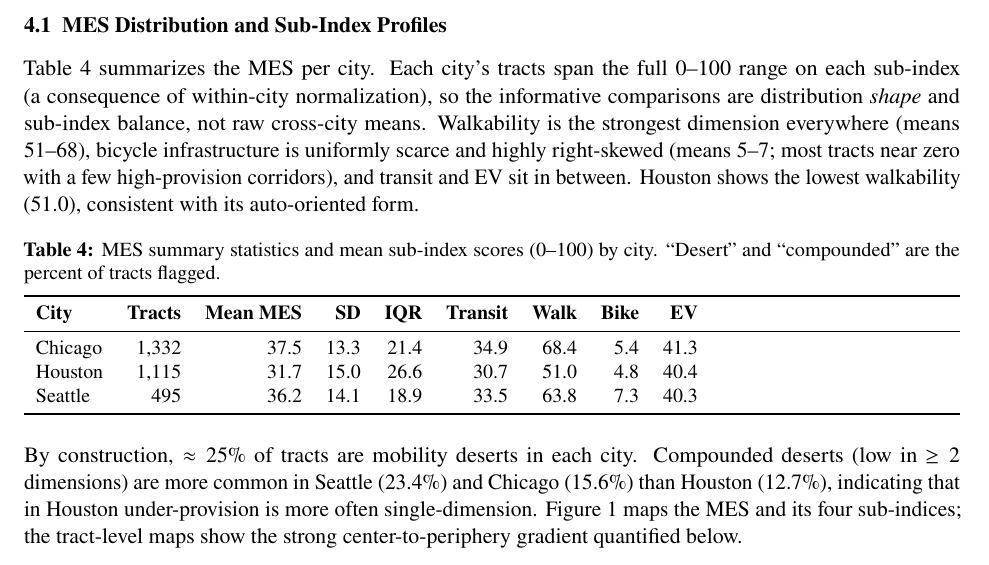
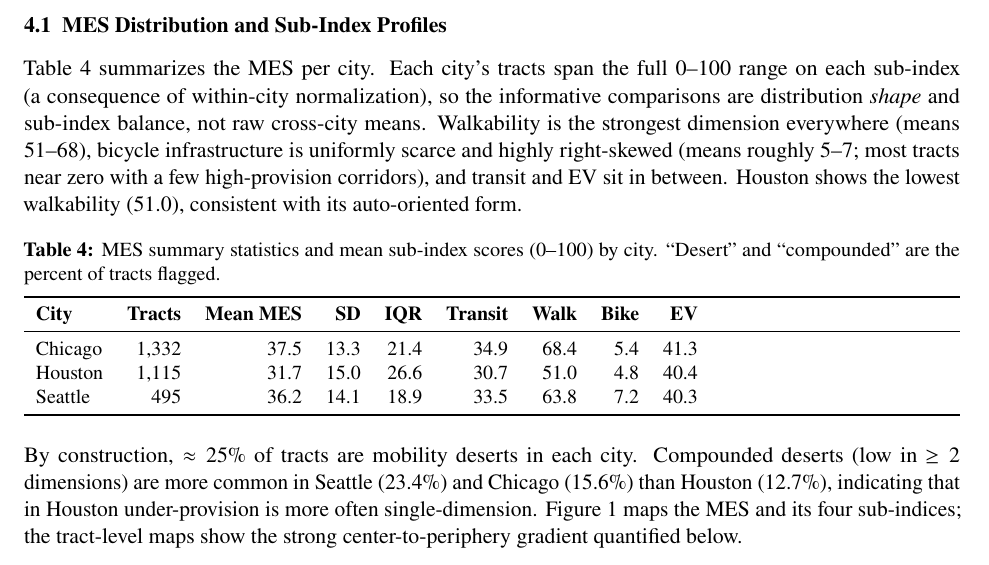
Before and after one commit to aashu55/Capstone_project, a LaTeX document (report/Full_Draft_Ch1-5.tex): part of page 8 of 16, cut so that both start at the same text. Compiled offline with pdfLaTeX.

Commit message:
docs: shorten running header to EMGT 7945; fact-check pass (regenerate full MES summary, correct Seattle bike mean 7.3->7.2)

```diff
--- a/report/Full_Draft_Ch1-5.tex
+++ b/report/Full_Draft_Ch1-5.tex
@@ -37,7 +37,7 @@
 \pagestyle{fancy}
 \fancyhf{}
 \rhead{\small Urban Mobility Equity Dashboard}
-\lhead{\small EMGT 7945 --- Full Draft (Ch. 1--5)}
+\lhead{\small EMGT 7945}
 \rfoot{\small\thepage}
 
 \captionsetup[table]{labelfont=bf,font=small,skip=4pt}
@@ -442,7 +442,7 @@ Table~\ref{tab:mes} summarizes the MES per city. Each city's tracts span the ful
 the informative comparisons are distribution \emph{shape} and sub-index balance,
 not raw cross-city means. Walkability is the strongest dimension everywhere
 (means 51--68), bicycle infrastructure is uniformly scarce and highly
-right-skewed (means 5--7; most tracts near zero with a few high-provision
+right-skewed (means roughly 5--7; most tracts near zero with a few high-provision
 corridors), and transit and EV sit in between. Houston shows the lowest
 walkability (51.0), consistent with its auto-oriented form.
 
@@ -458,7 +458,7 @@ walkability (51.0), consistent with its auto-oriented form.
 \midrule
 Chicago & 1{,}332 & 37.5 & 13.3 & 21.4 & 34.9 & 68.4 & 5.4 & 41.3 \\
 Houston & 1{,}115 & 31.7 & 15.0 & 26.6 & 30.7 & 51.0 & 4.8 & 40.4 \\
-Seattle & 495   & 36.2 & 14.1 & 18.9 & 33.5 & 63.8 & 7.3 & 40.3 \\
+Seattle & 495   & 36.2 & 14.1 & 18.9 & 33.5 & 63.8 & 7.2 & 40.3 \\
 \bottomrule
 \end{tabularx}
 \end{table}
```
Also changed, not shown: data/outputs/mes_summary_by_city.csv (+2 -0 lines), report/Full_Draft_Ch1-5.pdf.
